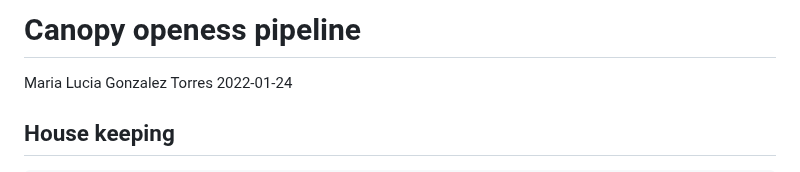
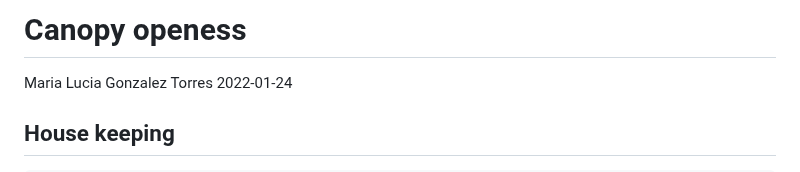
Before and after one commit to mluciagt/fisheye-images, a Markdown page: README.md, the part around the change. Drawn GitHub-style.

Commit message:
uptaded README

```diff
--- a/README.md
+++ b/README.md
@@ -1,4 +1,4 @@
-Canopy openess pipeline
+Canopy openess
 ================
 Maria Lucia Gonzalez Torres
 2022-01-24
```
